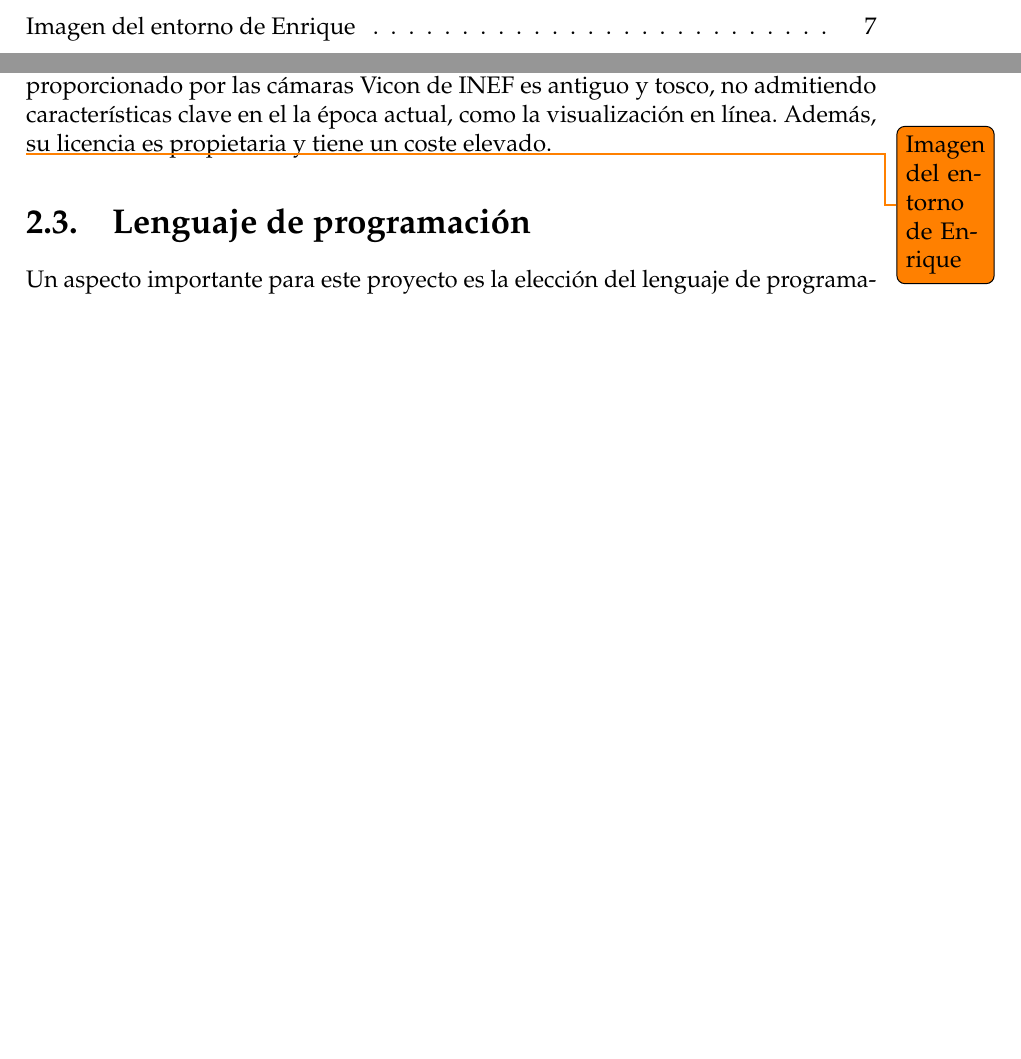
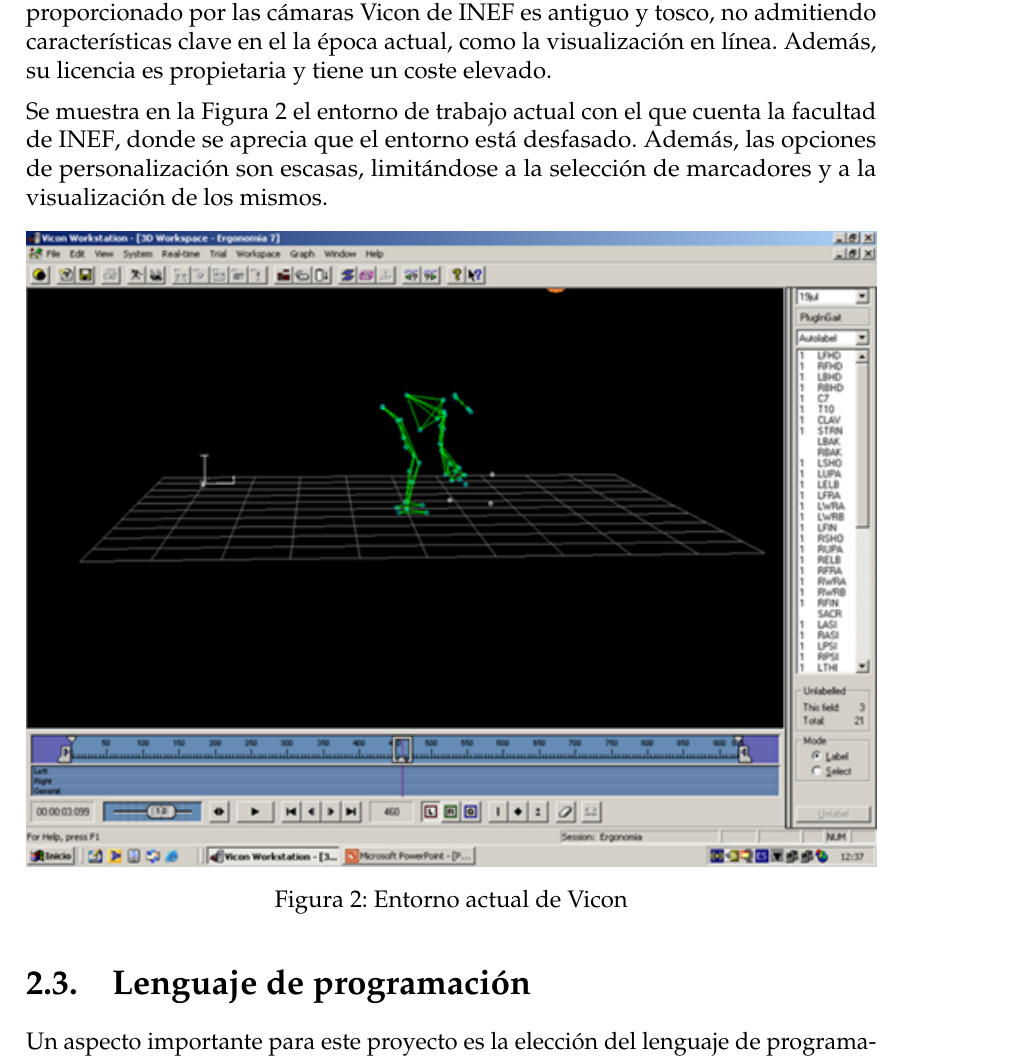
Before and after one commit to r-agus/PFG-c3d_analyzer-memo, a LaTeX document (main.tex, which reads capitulos/cap2-estadodelarte.tex): two parts of pages 2 and 17 of 70 before the commit and part of page 17 of 71 after it, the two joined at a grey line, cut at the place of the change, the shorter picture padded with empty space. Compiled offline with pdfLaTeX.

Commit message:
figura del entorno actual

```diff
--- a/capitulos/cap2-estadodelarte.tex
+++ b/capitulos/cap2-estadodelarte.tex
@@ -68,7 +68,14 @@
 
 Las herramientas actuales que existen en el mercado para la visualización de un fichero \ac{C3D} son escasas y generalmente costosas. Una biblioteca famosa en el pasado para el tratamiento de ficheros \ac{C3D} era la \textit{Biomechanics ToolKit} - BTK, pero fue comprada por la compañía canadiense \textit{Movec}, que tiene intención de renovarla bajo el nombre comercial \textit{Bridge} \autocite{Bridge,ProjectBiomechanicalToolKit}. Por otro lado, el entorno de trabajo proporcionado por las cámaras Vicon de \ac{INEF} es antiguo y tosco, no admitiendo características clave en el la época actual, como la visualización en línea. Además, su licencia es propietaria y tiene un coste elevado.
 
-\todo{Imagen del entorno de Enrique}
+Se muestra en la \autoref{fig:entorno-vicon} el entorno de trabajo actual con el que cuenta la facultad de \ac{INEF}, donde se aprecia que el entorno está desfasado. Además, las opciones de personalización son escasas, limitándose a la selección de marcadores y a la visualización de los mismos.
+
+\begin{figure}[H]
+    \centering
+    \includegraphics[width=\textwidth]{entorno enrique.png}
+    \caption{Entorno actual de Vicon}
+    \label{fig:entorno-vicon}
+\end{figure}
 
 \section{Lenguaje de programación}
 
```
Also changed, not shown: imagenes/entorno enrique.png (added).
